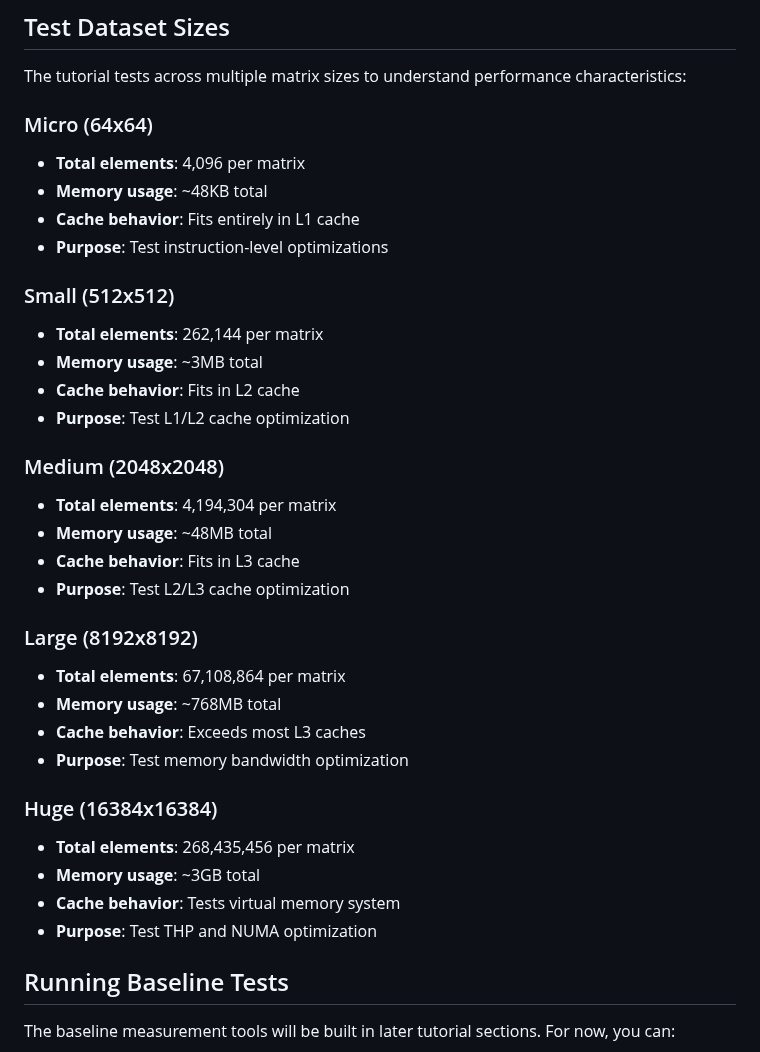
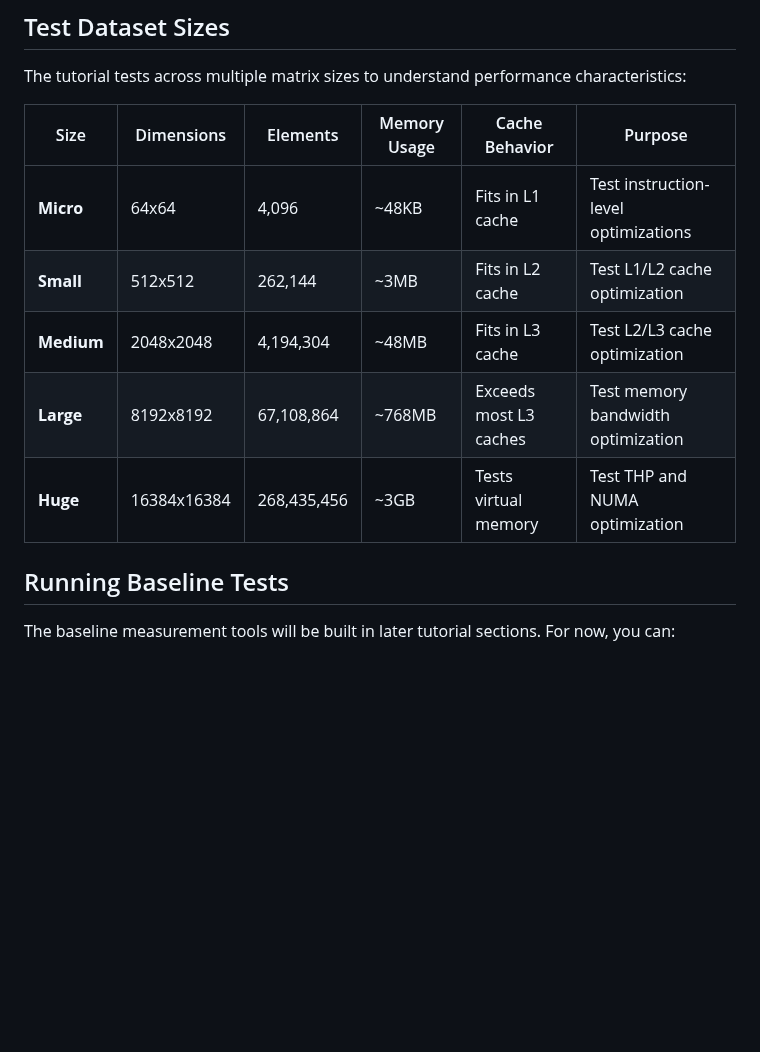
Before and after one commit to geremyCohen/arm_benchmarking, a Markdown page: 03-baseline.md, the part around the change. GitHub-like rendering; blank space fills up the shorter version.

Commit message:
Convert Test Dataset Sizes to table format in 03-baseline.md
- Replace individual sections with compact table format
- Improve readability and comparison between dataset sizes
- Maintain all information about elements, memory usage, cache behavior, and purpose

```diff
--- a/03-baseline.md
+++ b/03-baseline.md
@@ -48,35 +48,13 @@ This implementation deliberately uses:
 
 The tutorial tests across multiple matrix sizes to understand performance characteristics:
 
-### Micro (64x64)
-- **Total elements**: 4,096 per matrix
-- **Memory usage**: ~48KB total
-- **Cache behavior**: Fits entirely in L1 cache
-- **Purpose**: Test instruction-level optimizations
-
-### Small (512x512)
-- **Total elements**: 262,144 per matrix
-- **Memory usage**: ~3MB total
-- **Cache behavior**: Fits in L2 cache
-- **Purpose**: Test L1/L2 cache optimization
-
-### Medium (2048x2048)
-- **Total elements**: 4,194,304 per matrix
-- **Memory usage**: ~48MB total
-- **Cache behavior**: Fits in L3 cache
-- **Purpose**: Test L2/L3 cache optimization
-
-### Large (8192x8192)
-- **Total elements**: 67,108,864 per matrix
-- **Memory usage**: ~768MB total
-- **Cache behavior**: Exceeds most L3 caches
-- **Purpose**: Test memory bandwidth optimization
-
-### Huge (16384x16384)
-- **Total elements**: 268,435,456 per matrix
-- **Memory usage**: ~3GB total
-- **Cache behavior**: Tests virtual memory system
-- **Purpose**: Test THP and NUMA optimization
+| Size | Dimensions | Elements | Memory Usage | Cache Behavior | Purpose |
+|------|------------|----------|--------------|----------------|---------|
+| **Micro** | 64x64 | 4,096 | ~48KB | Fits in L1 cache | Test instruction-level optimizations |
+| **Small** | 512x512 | 262,144 | ~3MB | Fits in L2 cache | Test L1/L2 cache optimization |
+| **Medium** | 2048x2048 | 4,194,304 | ~48MB | Fits in L3 cache | Test L2/L3 cache optimization |
+| **Large** | 8192x8192 | 67,108,864 | ~768MB | Exceeds most L3 caches | Test memory bandwidth optimization |
+| **Huge** | 16384x16384 | 268,435,456 | ~3GB | Tests virtual memory | Test THP and NUMA optimization |
 
 ## Running Baseline Tests
 
```
